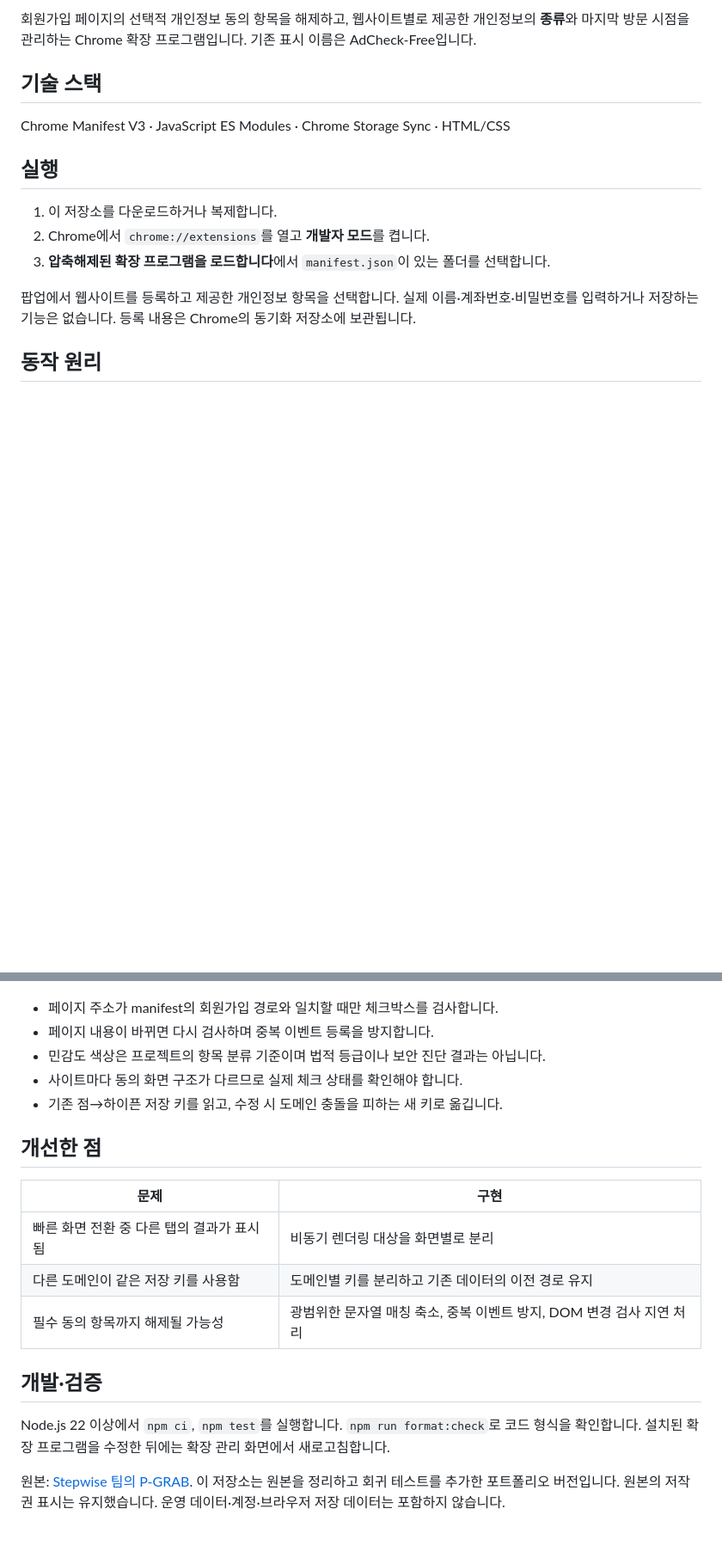
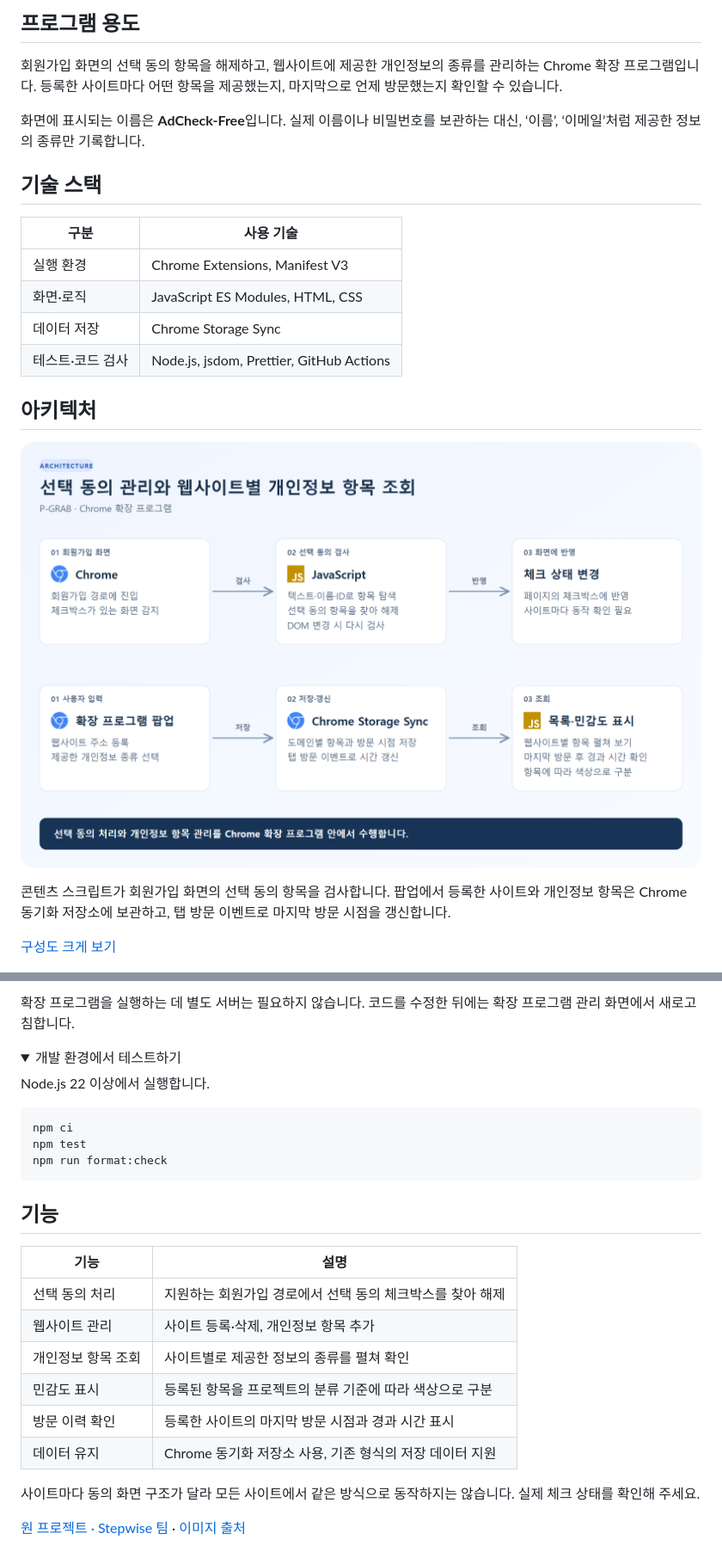
Before and after one commit to leedidc/P-GRAB, a Markdown page: README.md, 2 parts joined by grey strips. Shown at 86% size. Drawn GitHub-style; pictures changed too: docs/images/architecture.png (added); folded sections open; blank space fills up the shorter version.

Commit message:
Standardize README sections with architecture logos and demo screenshots

````diff
--- a/README.md
+++ b/README.md
@@ -4,17 +4,24 @@
 
-회원가입 페이지의 선택적 개인정보 동의 항목을 해제하고, 웹사이트별로 제공한 개인정보의 **종류**와 마지막 방문 시점을 관리하는 Chrome 확장 프로그램입니다. 기존 표시 이름은 AdCheck-Free입니다.
+## 프로그램 용도
+
+회원가입 화면의 선택 동의 항목을 해제하고, 웹사이트에 제공한 개인정보의 종류를 관리하는 Chrome 확장 프로그램입니다. 등록한 사이트마다 어떤 항목을 제공했는지, 마지막으로 언제 방문했는지 확인할 수 있습니다.
+
+화면에 표시되는 이름은 **AdCheck-Free**입니다. 실제 이름이나 비밀번호를 보관하는 대신, ‘이름’, ‘이메일’처럼 제공한 정보의 종류만 기록합니다.
 
 ## 기술 스택
 
-Chrome Manifest V3 · JavaScript ES Modules · Chrome Storage Sync · HTML/CSS
+| 구분             | 사용 기술                                |
+| ---------------- | ---------------------------------------- |
+| 실행 환경        | Chrome Extensions, Manifest V3           |
+| 화면·로직        | JavaScript ES Modules, HTML, CSS         |
+| 데이터 저장      | Chrome Storage Sync                      |
+| 테스트·코드 검사 | Node.js, jsdom, Prettier, GitHub Actions |
 
-## 실행
+## 아키텍처
 
-1. 이 저장소를 다운로드하거나 복제합니다.
-2. Chrome에서 `chrome://extensions`를 열고 **개발자 모드**를 켭니다.
-3. **압축해제된 확장 프로그램을 로드합니다**에서 `manifest.json`이 있는 폴더를 선택합니다.
+[![선택 동의 처리와 사이트별 개인정보 항목 관리 흐름](docs/images/architecture.png)](docs/images/architecture.svg)
 
-팝업에서 웹사이트를 등록하고 제공한 개인정보 항목을 선택합니다. 실제 이름·계좌번호·비밀번호를 입력하거나 저장하는 기능은 없습니다. 등록 내용은 Chrome의 동기화 저장소에 보관됩니다.
+콘텐츠 스크립트가 회원가입 화면의 선택 동의 항목을 검사합니다. 팝업에서 등록한 사이트와 개인정보 항목은 Chrome 동기화 저장소에 보관하고, 탭 방문 이벤트로 마지막 방문 시점을 갱신합니다.
 
-## 동작 원리
+[구성도 크게 보기](docs/images/architecture.svg)
 
@@ -31,21 +44,29 @@ flowchart LR
+확장 프로그램을 실행하는 데 별도 서버는 필요하지 않습니다. 코드를 수정한 뒤에는 확장 프로그램 관리 화면에서 새로고침합니다.
+
+<details>
+<summary>개발 환경에서 테스트하기</summary>
+
+Node.js 22 이상에서 실행합니다.
+
+```sh
+npm ci
+npm test
+npm run format:check
 ```
 
-- 페이지 주소가 manifest의 회원가입 경로와 일치할 때만 체크박스를 검사합니다.
-- 페이지 내용이 바뀌면 다시 검사하며 중복 이벤트 등록을 방지합니다.
-- 민감도 색상은 프로젝트의 항목 분류 기준이며 법적 등급이나 보안 진단 결과는 아닙니다.
-- 사이트마다 동의 화면 구조가 다르므로 실제 체크 상태를 확인해야 합니다.
-- 기존 점→하이픈 저장 키를 읽고, 수정 시 도메인 충돌을 피하는 새 키로 옮깁니다.
+</details>
 
-## 개선한 점
+## 기능
 
-| 문제                                      | 구현                                                                 |
-| ----------------------------------------- | -------------------------------------------------------------------- |
-| 빠른 화면 전환 중 다른 탭의 결과가 표시됨 | 비동기 렌더링 대상을 화면별로 분리                                   |
-| 다른 도메인이 같은 저장 키를 사용함       | 도메인별 키를 분리하고 기존 데이터의 이전 경로 유지                  |
-| 필수 동의 항목까지 해제될 가능성          | 광범위한 문자열 매칭 축소, 중복 이벤트 방지, DOM 변경 검사 지연 처리 |
+| 기능               | 설명                                                      |
+| ------------------ | --------------------------------------------------------- |
+| 선택 동의 처리     | 지원하는 회원가입 경로에서 선택 동의 체크박스를 찾아 해제 |
+| 웹사이트 관리      | 사이트 등록·삭제, 개인정보 항목 추가                      |
+| 개인정보 항목 조회 | 사이트별로 제공한 정보의 종류를 펼쳐 확인                 |
+| 민감도 표시        | 등록된 항목을 프로젝트의 분류 기준에 따라 색상으로 구분   |
+| 방문 이력 확인     | 등록한 사이트의 마지막 방문 시점과 경과 시간 표시         |
+| 데이터 유지        | Chrome 동기화 저장소 사용, 기존 형식의 저장 데이터 지원   |
 
-## 개발·검증
+사이트마다 동의 화면 구조가 달라 모든 사이트에서 같은 방식으로 동작하지는 않습니다. 실제 체크 상태를 확인해 주세요.
 
-Node.js 22 이상에서 `npm ci`, `npm test`를 실행합니다. `npm run format:check`로 코드 형식을 확인합니다. 설치된 확장 프로그램을 수정한 뒤에는 확장 관리 화면에서 새로고침합니다.
-
-원본: [Stepwise 팀의 P-GRAB](https://github.com/Stepwise-ssu/P-GRAB). 이 저장소는 원본을 정리하고 회귀 테스트를 추가한 포트폴리오 버전입니다. 원본의 저작권 표시는 유지했습니다. 운영 데이터·계정·브라우저 저장 데이터는 포함하지 않습니다.
+[원 프로젝트 · Stepwise 팀](https://github.com/Stepwise-ssu/P-GRAB) · [이미지 출처](docs/images/ATTRIBUTION.md)
````
Also changed, not shown: other parts of README.md (+17 -11 lines), docs/images/ATTRIBUTION.md (added, +7 -0 lines), docs/images/privacy-demo.png (added), docs/images/register-demo.png (added), 3 other files.
